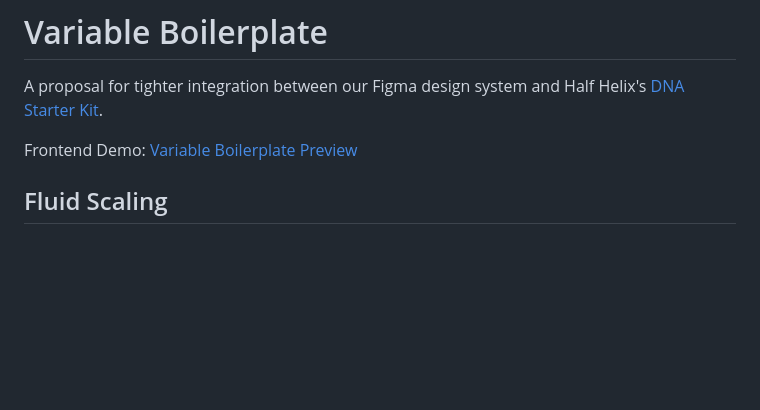
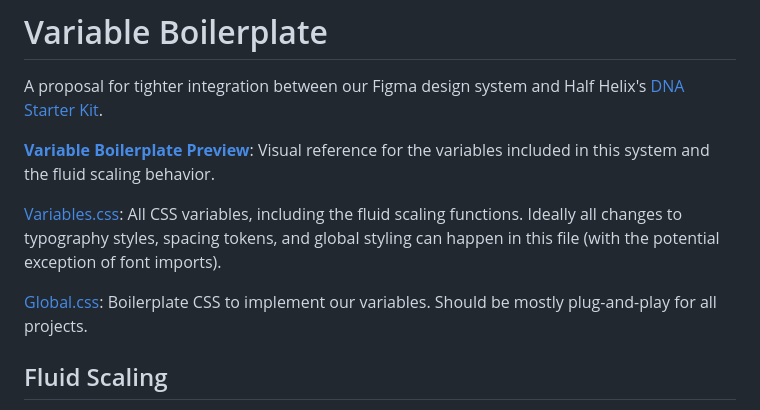
Before and after one commit to treyhardin/Variable-Boilerplate, a Markdown page: README.md, the part around the change. Rendered like a GitHub page; blank space fills up the shorter version.

Commit message:
CSS File explanation

```diff
--- a/README.md
+++ b/README.md
@@ -5,7 +5,11 @@
 
 A proposal for tighter integration between our Figma design system and Half Helix's [DNA Starter Kit](https://github.com/halfhelix/dna "DNA Starter File").
 
-Frontend Demo: [Variable Boilerplate Preview](https://variable-boilerplate.vercel.app/ "Live Preview")
+[**Variable Boilerplate Preview**](https://variable-boilerplate.vercel.app/ "Live Preview"): Visual reference for the variables included in this system and the fluid scaling behavior.
+
+[Variables.css](https://github.com/treyhardin/Variable-Boilerplate/blob/main/global.css "Variables CSS"): All CSS variables, including the fluid scaling functions. Ideally all changes to typography styles, spacing tokens, and global styling can happen in this file (with the potential exception of font imports).
+
+[Global.css](https://github.com/treyhardin/Variable-Boilerplate/blob/main/global.css "Global CSS"): Boilerplate CSS to implement our variables. Should be mostly plug-and-play for all projects.
 
 
 
```
